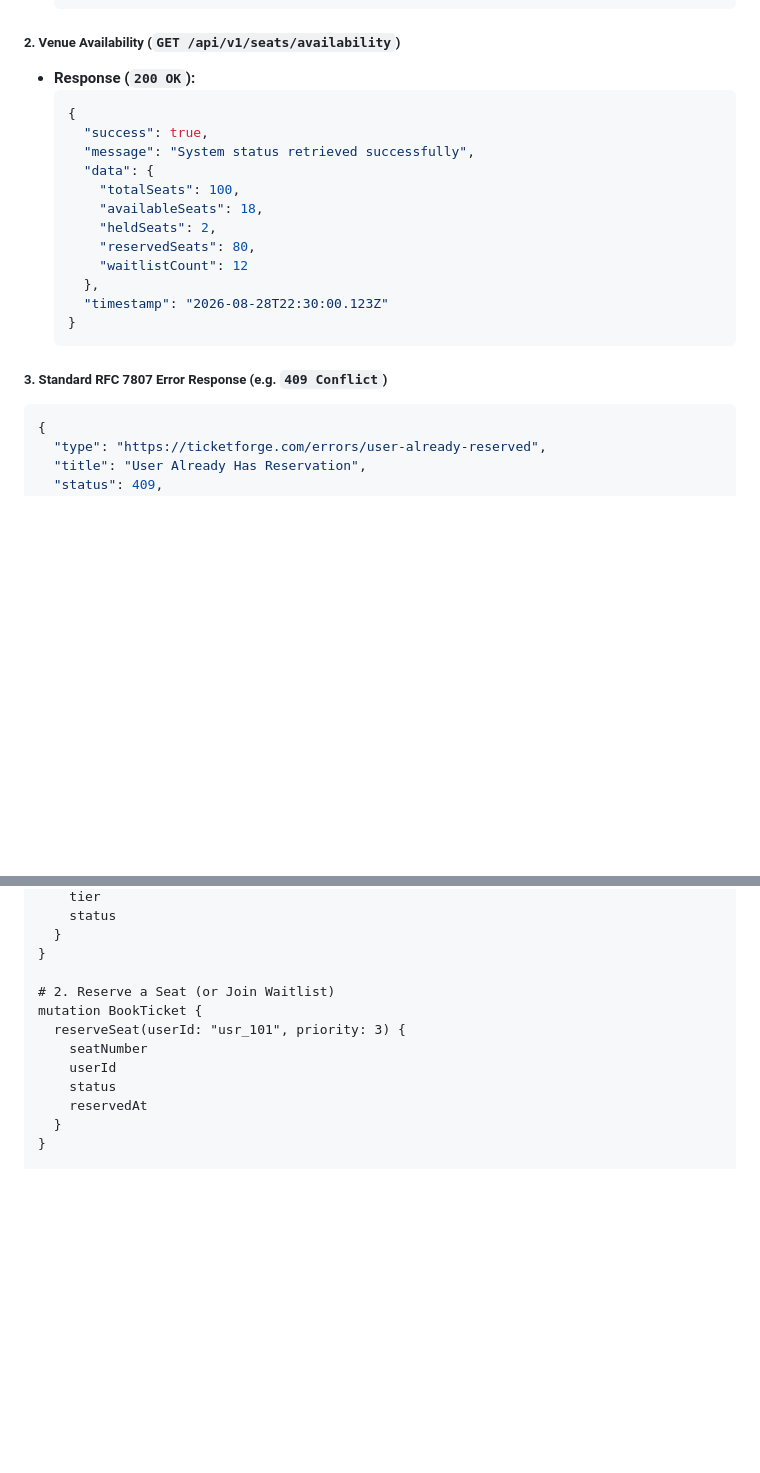
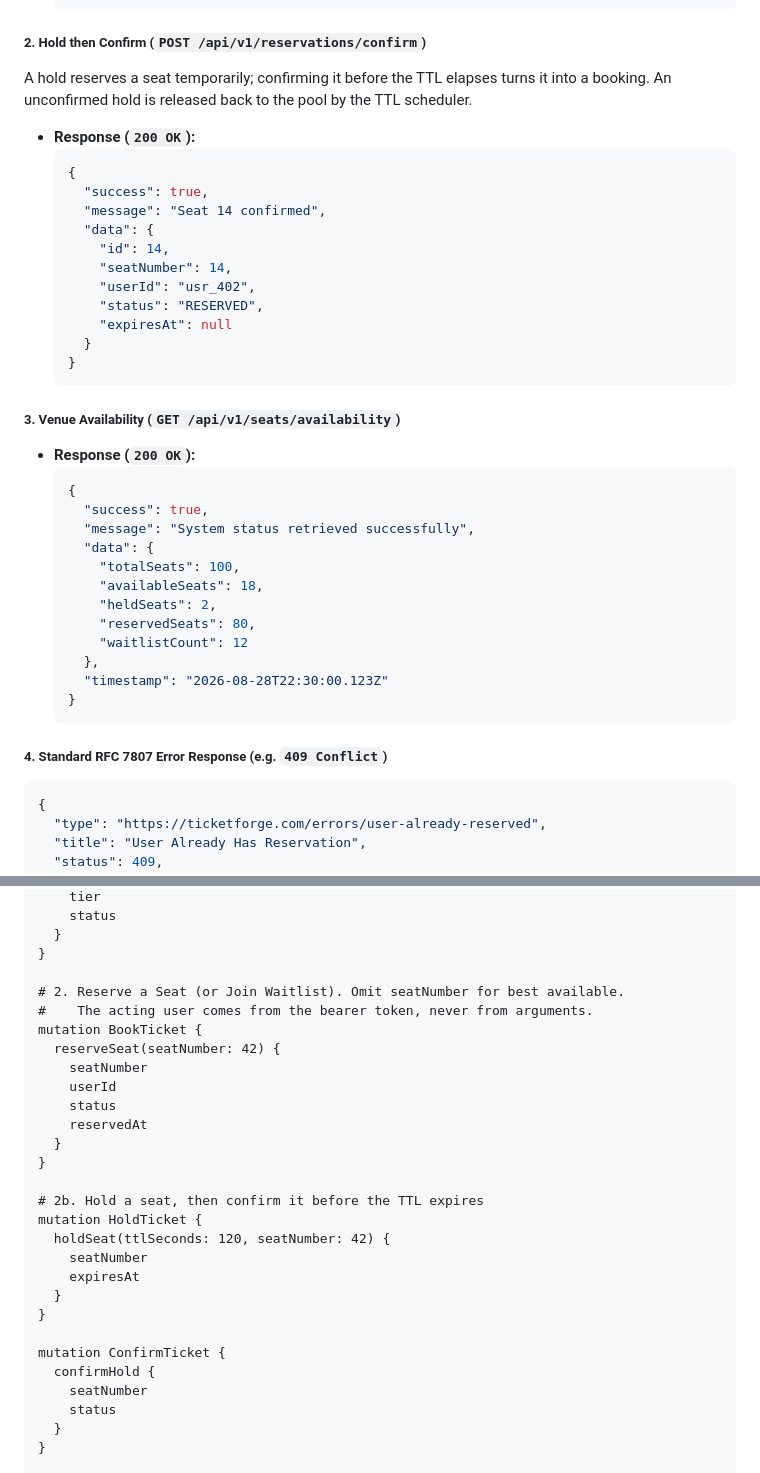
Before and after one commit to settivishal/ticket-forge, a Markdown page: README.md, 2 parts joined by grey strips. GitHub-like rendering; blank space fills up the shorter version.

````diff
--- a/README.md
+++ b/README.md
@@ -142,7 +148,27 @@ Once the application starts on port `8080`:
   }
   ```
 
-##### 2. Venue Availability (`GET /api/v1/seats/availability`)
+##### 2. Hold then Confirm (`POST /api/v1/reservations/confirm`)
+
+A hold reserves a seat temporarily; confirming it before the TTL elapses turns it into a
+booking. An unconfirmed hold is released back to the pool by the TTL scheduler.
+
+* **Response (`200 OK`):**
+  ```json
+  {
+    "success": true,
+    "message": "Seat 14 confirmed",
+    "data": {
+      "id": 14,
+      "seatNumber": 14,
+      "userId": "usr_402",
+      "status": "RESERVED",
+      "expiresAt": null
+    }
+  }
+  ```
+
+##### 3. Venue Availability (`GET /api/v1/seats/availability`)
 * **Response (`200 OK`):**
   ```json
   {
@@ -159,7 +185,7 @@ Once the application starts on port `8080`:
   }
   ```
 
-##### 3. Standard RFC 7807 Error Response (e.g. `409 Conflict`)
+##### 4. Standard RFC 7807 Error Response (e.g. `409 Conflict`)
 ```json
 {
   "type": "https://ticketforge.com/errors/user-already-reserved",
@@ -193,13 +219,29 @@ query GetVenueStatus {
   }
 }
 
-# 2. Reserve a Seat (or Join Waitlist)
+# 2. Reserve a Seat (or Join Waitlist). Omit seatNumber for best available.
+#    The acting user comes from the bearer token, never from arguments.
 mutation BookTicket {
-  reserveSeat(userId: "usr_101", priority: 3) {
+  reserveSeat(seatNumber: 42) {
     seatNumber
     userId
     status
     reservedAt
+  }
+}
+
+# 2b. Hold a seat, then confirm it before the TTL expires
+mutation HoldTicket {
+  holdSeat(ttlSeconds: 120, seatNumber: 42) {
+    seatNumber
+    expiresAt
+  }
+}
+
+mutation ConfirmTicket {
+  confirmHold {
+    seatNumber
+    status
   }
 }
 
````
Also changed, not shown: other parts of README.md (+17 -11 lines), ROADMAP.md (+11 -0 lines), TICKET_FORGE_REPORT.md (+11 -5 lines).
